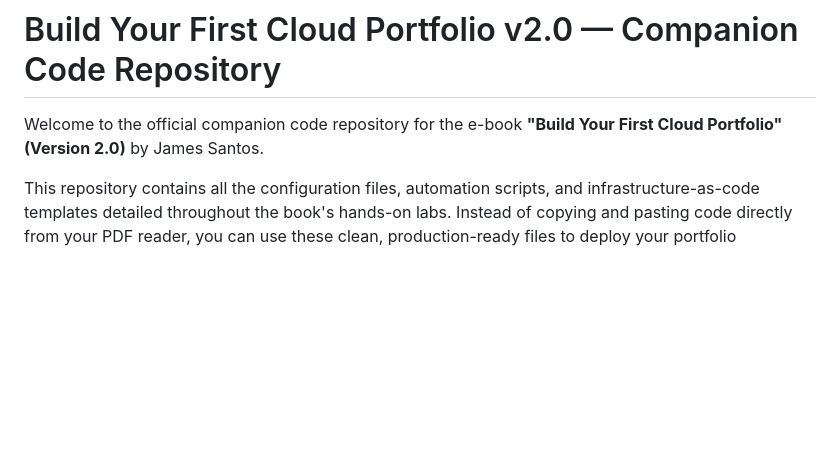
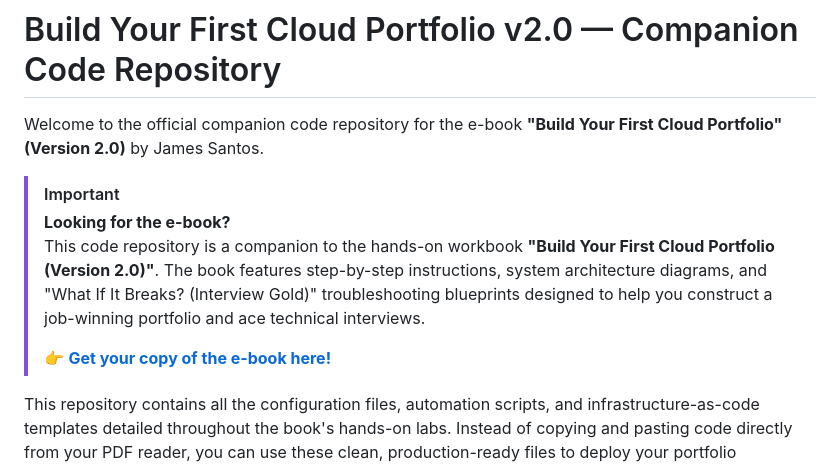
Before and after one commit to jjrs07/cloud-portfolio-companion-v2, a Markdown page: README.md, the part around the change. Drawn GitHub-style; blank space fills up the shorter version.

Commit message:
Update README with e-book landing page CTA

```diff
--- a/README.md
+++ b/README.md
@@ -1,6 +1,12 @@
 # Build Your First Cloud Portfolio v2.0 — Companion Code Repository
 
 Welcome to the official companion code repository for the e-book **"Build Your First Cloud Portfolio" (Version 2.0)** by James Santos.
+
+> [!IMPORTANT]
+> **Looking for the e-book?**
+> This code repository is a companion to the hands-on workbook **"Build Your First Cloud Portfolio (Version 2.0)"**. The book features step-by-step instructions, system architecture diagrams, and "What If It Breaks? (Interview Gold)" troubleshooting blueprints designed to help you construct a job-winning portfolio and ace technical interviews.
+>
+> 👉 **[Get your copy of the e-book here!](https://portfolio.mastercloud.guru)**
 
 This repository contains all the configuration files, automation scripts, and infrastructure-as-code templates detailed throughout the book's hands-on labs. Instead of copying and pasting code directly from your PDF reader, you can use these clean, production-ready files to deploy your portfolio components instantly.
 
```
